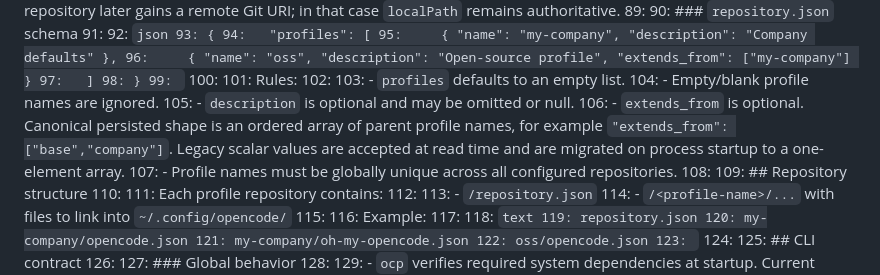
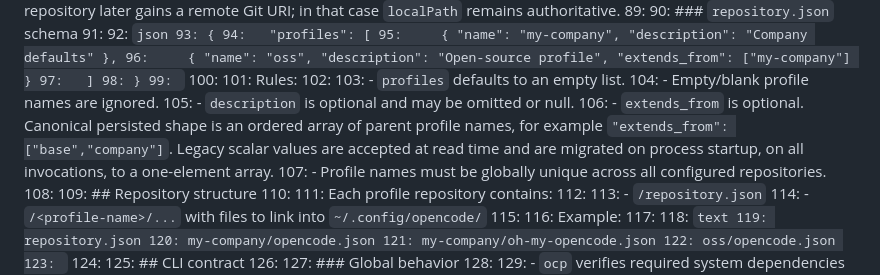
Before and after one commit to alvarosanchez/ocp, a Markdown page: SPEC.md, the part around the change. Drawn GitHub-style.

Commit message:
docs(spec): clarify eager startup migration occurs on all invocations; CSV help wording

```diff
--- a/SPEC.md
+++ b/SPEC.md
@@ -103,7 +103,7 @@
 103: - `profiles` defaults to an empty list.
 104: - Empty/blank profile names are ignored.
 105: - `description` is optional and may be omitted or null.
-106: - `extends_from` is optional. Canonical persisted shape is an ordered array of parent profile names, for example `"extends_from": ["base","company"]`. Legacy scalar values are accepted at read time and are migrated on process startup to a one-element array.
+106: - `extends_from` is optional. Canonical persisted shape is an ordered array of parent profile names, for example `"extends_from": ["base","company"]`. Legacy scalar values are accepted at read time and are migrated on process startup, on all invocations, to a one-element array.
 107: - Profile names must be globally unique across all configured repositories.
 108:
 109: ## Repository structure
```
